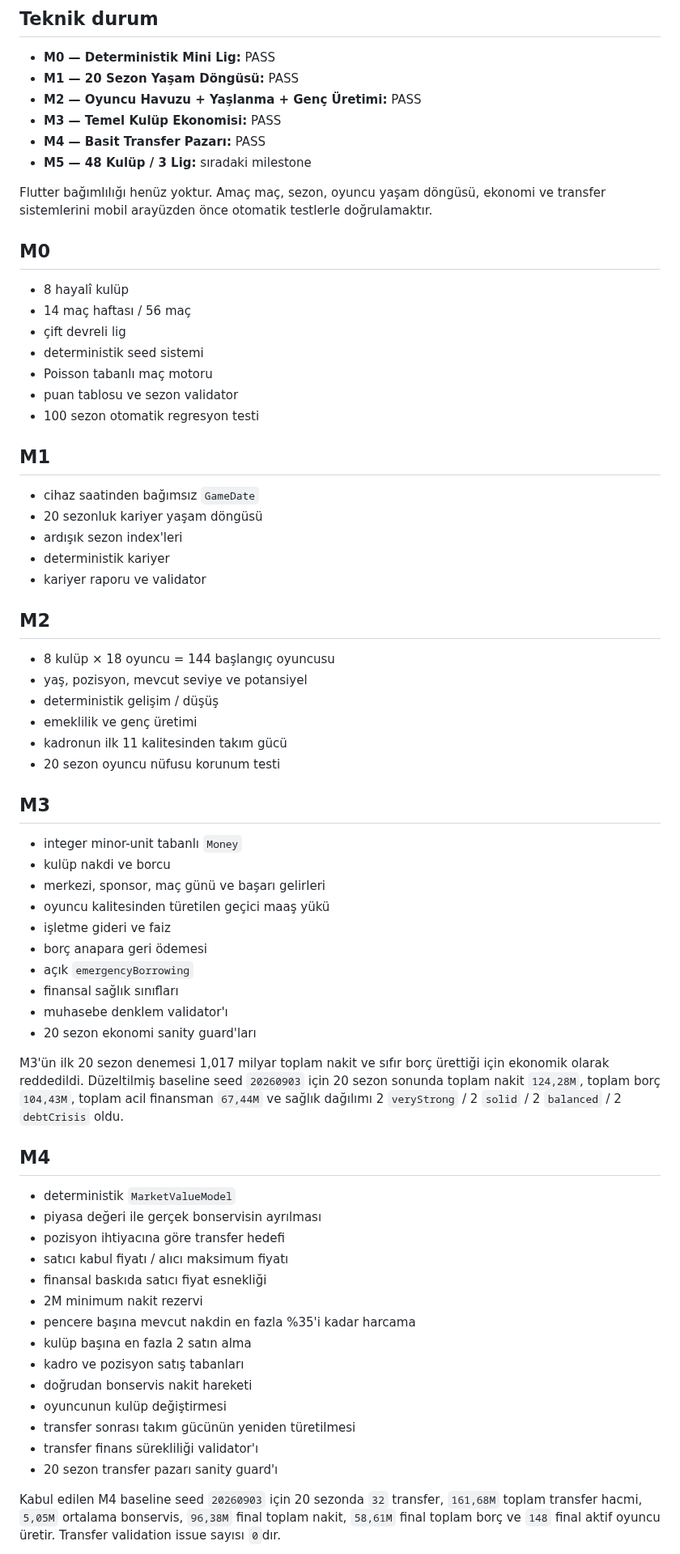
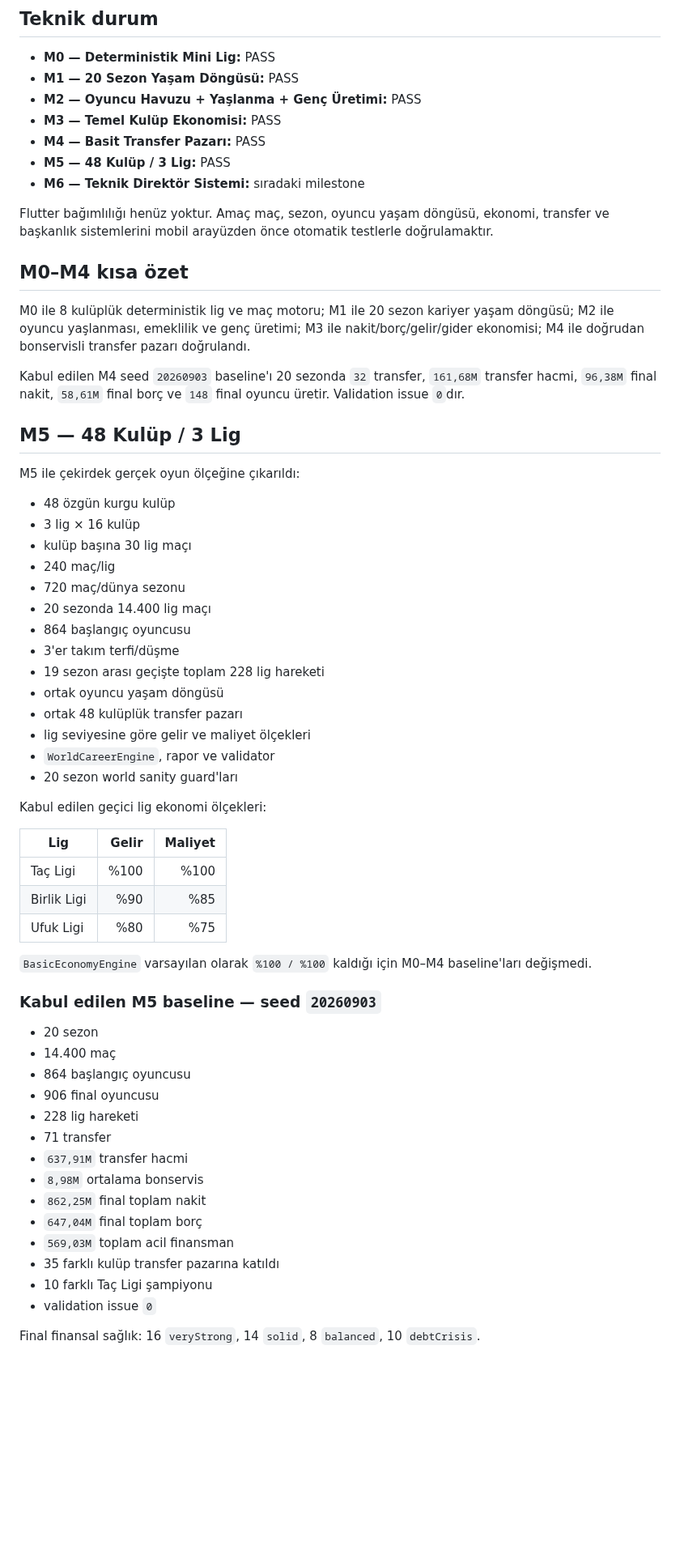
Before and after one commit to ZMilaStudio/futbol-baskanlik-simulatoru, a Markdown page: README.md, the part around one of its changes. Shown at 81% size. Drawn GitHub-style; blank space fills up the shorter version.

Commit message:
docs: mark M5 world scale as passed

```diff
--- a/README.md
+++ b/README.md
@@ -11,68 +11,62 @@ Temel oyun kimliği: **Oyuncu teknik direktör değil, kulüp başkanıdır.**
 - **M2 — Oyuncu Havuzu + Yaşlanma + Genç Üretimi:** PASS
 - **M3 — Temel Kulüp Ekonomisi:** PASS
 - **M4 — Basit Transfer Pazarı:** PASS
-- **M5 — 48 Kulüp / 3 Lig:** sıradaki milestone
+- **M5 — 48 Kulüp / 3 Lig:** PASS
+- **M6 — Teknik Direktör Sistemi:** sıradaki milestone
 
-Flutter bağımlılığı henüz yoktur. Amaç maç, sezon, oyuncu yaşam döngüsü, ekonomi ve transfer sistemlerini mobil arayüzden önce otomatik testlerle doğrulamaktır.
+Flutter bağımlılığı henüz yoktur. Amaç maç, sezon, oyuncu yaşam döngüsü, ekonomi, transfer ve başkanlık sistemlerini mobil arayüzden önce otomatik testlerle doğrulamaktır.
 
-## M0
+## M0–M4 kısa özet
 
-- 8 hayalî kulüp
-- 14 maç haftası / 56 maç
-- çift devreli lig
-- deterministik seed sistemi
-- Poisson tabanlı maç motoru
-- puan tablosu ve sezon validator
-- 100 sezon otomatik regresyon testi
+M0 ile 8 kulüplük deterministik lig ve maç motoru; M1 ile 20 sezon kariyer yaşam döngüsü; M2 ile oyuncu yaşlanması, emeklilik ve genç üretimi; M3 ile nakit/borç/gelir/gider ekonomisi; M4 ile doğrudan bonservisli transfer pazarı doğrulandı.
 
-## M1
+Kabul edilen M4 seed `20260903` baseline'ı 20 sezonda `32` transfer, `161,68M` transfer hacmi, `96,38M` final nakit, `58,61M` final borç ve `148` final oyuncu üretir. Validation issue `0`dır.
 
-- cihaz saatinden bağımsız `GameDate`
-- 20 sezonluk kariyer yaşam döngüsü
-- ardışık sezon index'leri
-- deterministik kariyer
-- kariyer raporu ve validator
+## M5 — 48 Kulüp / 3 Lig
 
-## M2
+M5 ile çekirdek gerçek oyun ölçeğine çıkarıldı:
 
-- 8 kulüp × 18 oyuncu = 144 başlangıç oyuncusu
-- yaş, pozisyon, mevcut seviye ve potansiyel
-- deterministik gelişim / düşüş
-- emeklilik ve genç üretimi
-- kadronun ilk 11 kalitesinden takım gücü
-- 20 sezon oyuncu nüfusu korunum testi
+- 48 özgün kurgu kulüp
+- 3 lig × 16 kulüp
+- kulüp başına 30 lig maçı
+- 240 maç/lig
+- 720 maç/dünya sezonu
+- 20 sezonda 14.400 lig maçı
+- 864 başlangıç oyuncusu
+- 3'er takım terfi/düşme
+- 19 sezon arası geçişte toplam 228 lig hareketi
+- ortak oyuncu yaşam döngüsü
+- ortak 48 kulüplük transfer pazarı
+- lig seviyesine göre gelir ve maliyet ölçekleri
+- `WorldCareerEngine`, rapor ve validator
+- 20 sezon world sanity guard'ları
 
-## M3
+Kabul edilen geçici lig ekonomi ölçekleri:
 
-- integer minor-unit tabanlı `Money`
-- kulüp nakdi ve borcu
-- merkezi, sponsor, maç günü ve başarı gelirleri
-- oyuncu kalitesinden türetilen geçici maaş yükü
-- işletme gideri ve faiz
-- borç anapara geri ödemesi
-- açık `emergencyBorrowing`
-- finansal sağlık sınıfları
-- muhasebe denklem validator'ı
-- 20 sezon ekonomi sanity guard'ları
+| Lig | Gelir | Maliyet |
+|---|---:|---:|
+| Taç Ligi | %100 | %100 |
+| Birlik Ligi | %90 | %85 |
+| Ufuk Ligi | %80 | %75 |
 
-M3'ün ilk 20 sezon denemesi 1,017 milyar toplam nakit ve sıfır borç ürettiği için ekonomik olarak reddedildi. Düzeltilmiş baseline seed `20260903` için 20 sezon sonunda toplam nakit `124,28M`, toplam borç `104,43M`, toplam acil finansman `67,44M` ve sağlık dağılımı 2 `veryStrong` / 2 `solid` / 2 `balanced` / 2 `debtCrisis` oldu.
+`BasicEconomyEngine` varsayılan olarak `%100 / %100` kaldığı için M0–M4 baseline'ları değişmedi.
 
-## M4
+### Kabul edilen M5 baseline — seed `20260903`
 
-- deterministik `MarketValueModel`
-- piyasa değeri ile gerçek bonservisin ayrılması
-- pozisyon ihtiyacına göre transfer hedefi
-- satıcı kabul fiyatı / alıcı maksimum fiyatı
-- finansal baskıda satıcı fiyat esnekliği
-- 2M minimum nakit rezervi
-- pencere başına mevcut nakdin en fazla %35'i kadar harcama
-- kulüp başına en fazla 2 satın alma
-- kadro ve pozisyon satış tabanları
-- doğrudan bonservis nakit hareketi
-- oyuncunun kulüp değiştirmesi
-- transfer sonrası takım gücünün yeniden türetilmesi
-- transfer finans sürekliliği validator'ı
-- 20 sezon transfer pazarı sanity guard'ı
+- 20 sezon
+- 14.400 maç
+- 864 başlangıç oyuncusu
+- 906 final oyuncusu
+- 228 lig hareketi
+- 71 transfer
+- `637,91M` transfer hacmi
+- `8,98M` ortalama bonservis
+- `862,25M` final toplam nakit
+- `647,04M` final toplam borç
+- `569,03M` toplam acil finansman
+- 35 farklı kulüp transfer pazarına katıldı
+- 10 farklı Taç Ligi şampiyonu
+- validation issue `0`
 
-Kabul edilen M4 baseline seed `20260903` için 20 sezonda `32` transfer, `161,68M` toplam transfer hacmi, `5,05M` ortalama bonservis, `96,38M` final toplam nakit, `58,61M` final toplam borç ve `148` final aktif oyuncu üretir. Transfer validation issue sayısı `0`dır.
+Final finansal sağlık: 16 `veryStrong`, 14 `solid`, 8 `balanced`, 10 `debtCrisis`.
 
```
Also changed, not shown: other parts of README.md (+17 -4 lines).
